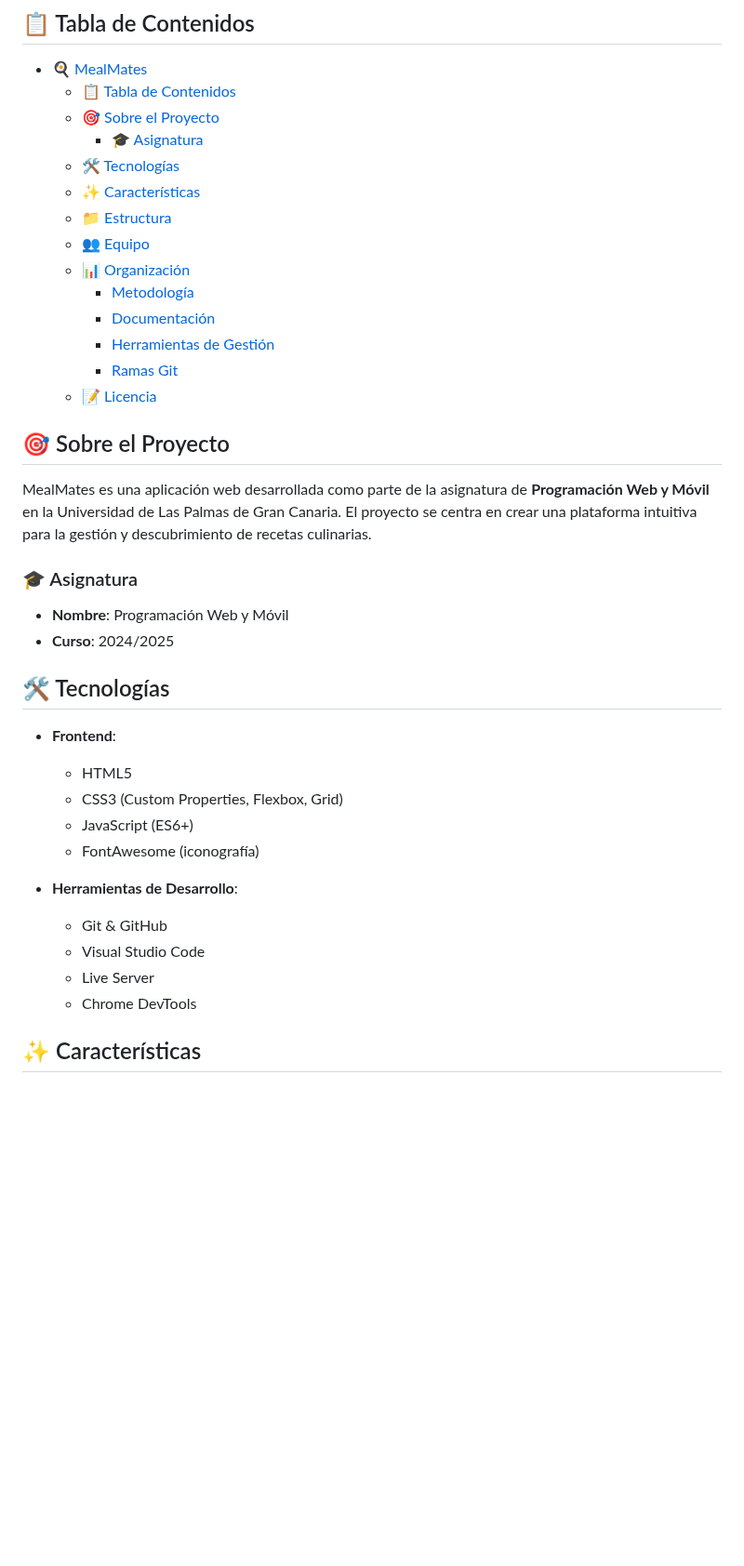
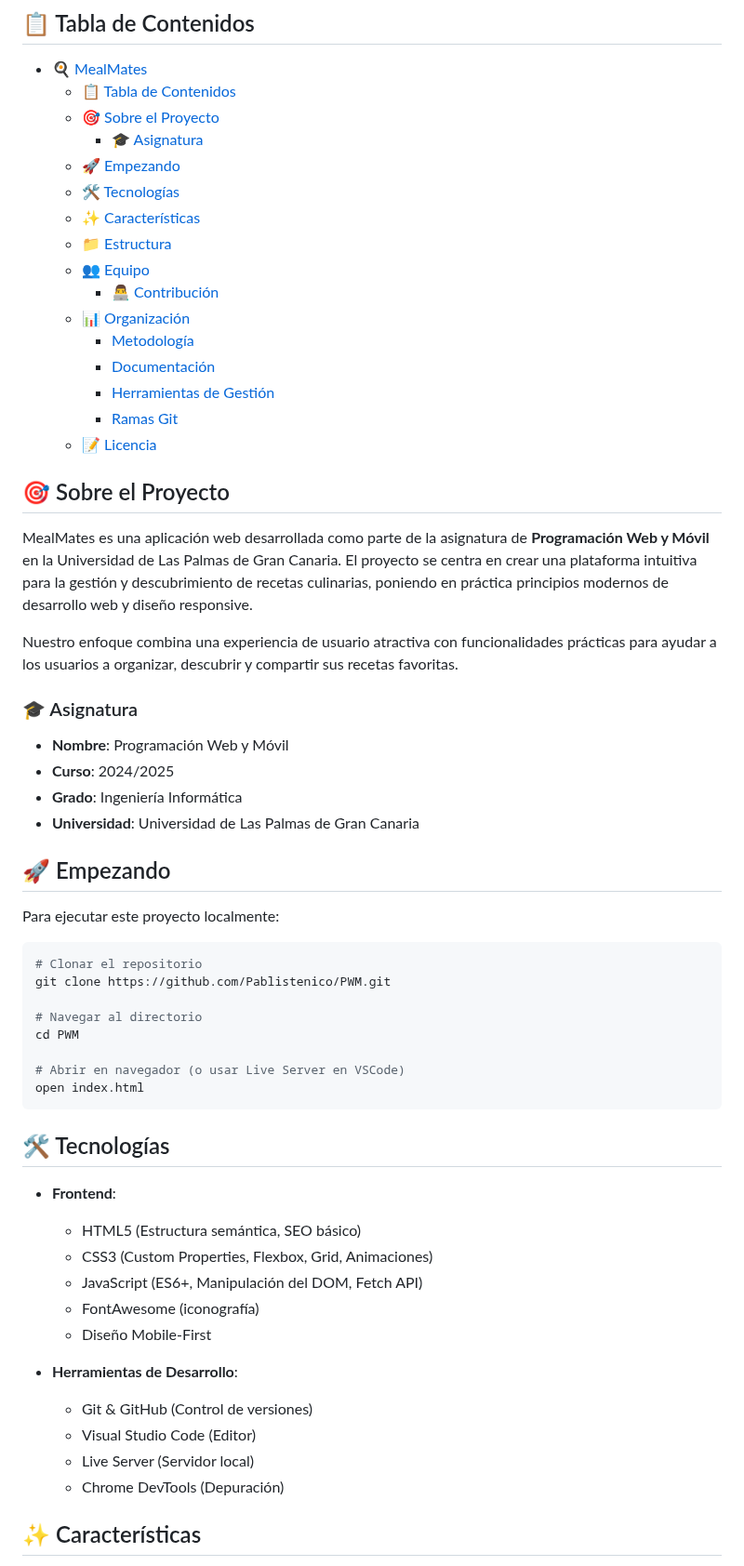
Before and after one commit to Pablistenico/PWM, a Markdown page: README.md, the part around one of its changes. Shown at 93% size. GitHub-like rendering; blank space fills up the shorter version.

Commit message:
📖 update README

````diff
--- a/README.md
+++ b/README.md
@@ -19,10 +20,12 @@ Tu compañero perfecto para la cocina 🥘
   - [📋 Tabla de Contenidos](#-tabla-de-contenidos)
   - [🎯 Sobre el Proyecto](#-sobre-el-proyecto)
     - [🎓 Asignatura](#-asignatura)
+  - [🚀 Empezando](#-empezando)
   - [🛠 Tecnologías](#-tecnologías)
   - [✨ Características](#-características)
   - [📁 Estructura](#-estructura)
   - [👥 Equipo](#-equipo)
+    - [👨‍💻 Contribución](#-contribución)
   - [📊 Organización](#-organización)
     - [Metodología](#metodología)
     - [Documentación](#documentación)
@@ -32,25 +35,45 @@ Tu compañero perfecto para la cocina 🥘
 
 ## 🎯 Sobre el Proyecto
 
-MealMates es una aplicación web desarrollada como parte de la asignatura de **Programación Web y Móvil** en la Universidad de Las Palmas de Gran Canaria. El proyecto se centra en crear una plataforma intuitiva para la gestión y descubrimiento de recetas culinarias.
+MealMates es una aplicación web desarrollada como parte de la asignatura de **Programación Web y Móvil** en la Universidad de Las Palmas de Gran Canaria. El proyecto se centra en crear una plataforma intuitiva para la gestión y descubrimiento de recetas culinarias, poniendo en práctica principios modernos de desarrollo web y diseño responsive.
+
+Nuestro enfoque combina una experiencia de usuario atractiva con funcionalidades prácticas para ayudar a los usuarios a organizar, descubrir y compartir sus recetas favoritas.
 
 ### 🎓 Asignatura
 - **Nombre**: Programación Web y Móvil
 - **Curso**: 2024/2025
+- **Grado**: Ingeniería Informática
+- **Universidad**: Universidad de Las Palmas de Gran Canaria
+
+## 🚀 Empezando
+
+Para ejecutar este proyecto localmente:
+
+```bash
+# Clonar el repositorio
+git clone https://github.com/Pablistenico/PWM.git
+
+# Navegar al directorio
+cd PWM
+
+# Abrir en navegador (o usar Live Server en VSCode)
+open index.html
+```
 
 ## 🛠 Tecnologías
 
 - **Frontend**:
-  - HTML5
-  - CSS3 (Custom Properties, Flexbox, Grid)
-  - JavaScript (ES6+)
+  - HTML5 (Estructura semántica, SEO básico)
+  - CSS3 (Custom Properties, Flexbox, Grid, Animaciones)
+  - JavaScript (ES6+, Manipulación del DOM, Fetch API)
   - FontAwesome (iconografía)
+  - Diseño Mobile-First
 
 - **Herramientas de Desarrollo**:
-  - Git & GitHub
-  - Visual Studio Code
-  - Live Server
-  - Chrome DevTools
+  - Git & GitHub (Control de versiones)
+  - Visual Studio Code (Editor)
+  - Live Server (Servidor local)
+  - Chrome DevTools (Depuración)
 
 ## ✨ Características
 
````
Also changed, not shown: other parts of README.md (+31 -10 lines).
